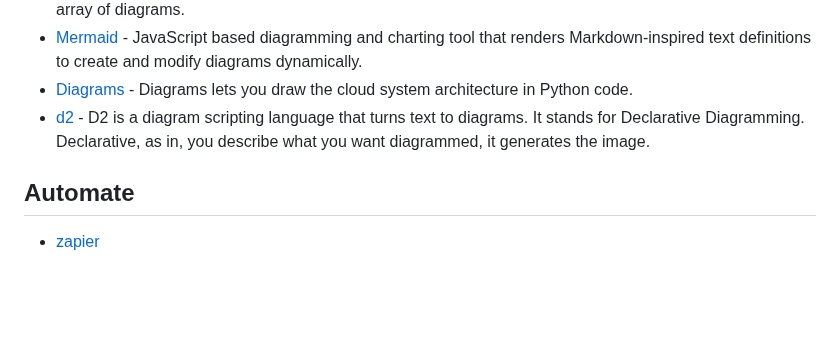
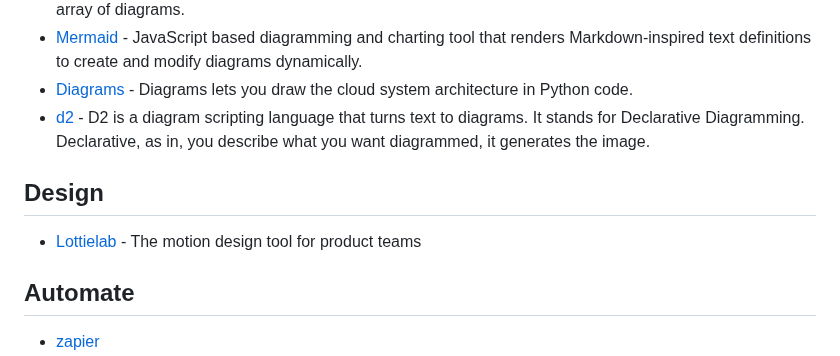
Before and after one commit to seanmars/my-awesome-tools, a Markdown page: docs/README.md, the part around the change. Rendered like a GitHub page; blank space fills up the shorter version.

```diff
--- a/docs/README.md
+++ b/docs/README.md
@@ -80,6 +80,10 @@
 - [Diagrams](https://diagrams.mingrammer.com/) - Diagrams lets you draw the cloud system architecture in Python code.
 - [d2](https://d2lang.com/) - D2 is a diagram scripting language that turns text to diagrams. It stands for Declarative Diagramming. Declarative, as in, you describe what you want diagrammed, it generates the image.
 
+## Design
+
+- [Lottielab](https://www.lottielab.com/) - The motion design tool for product teams
+
 ## Automate
 
 - [zapier](https://zapier.com/)
```
